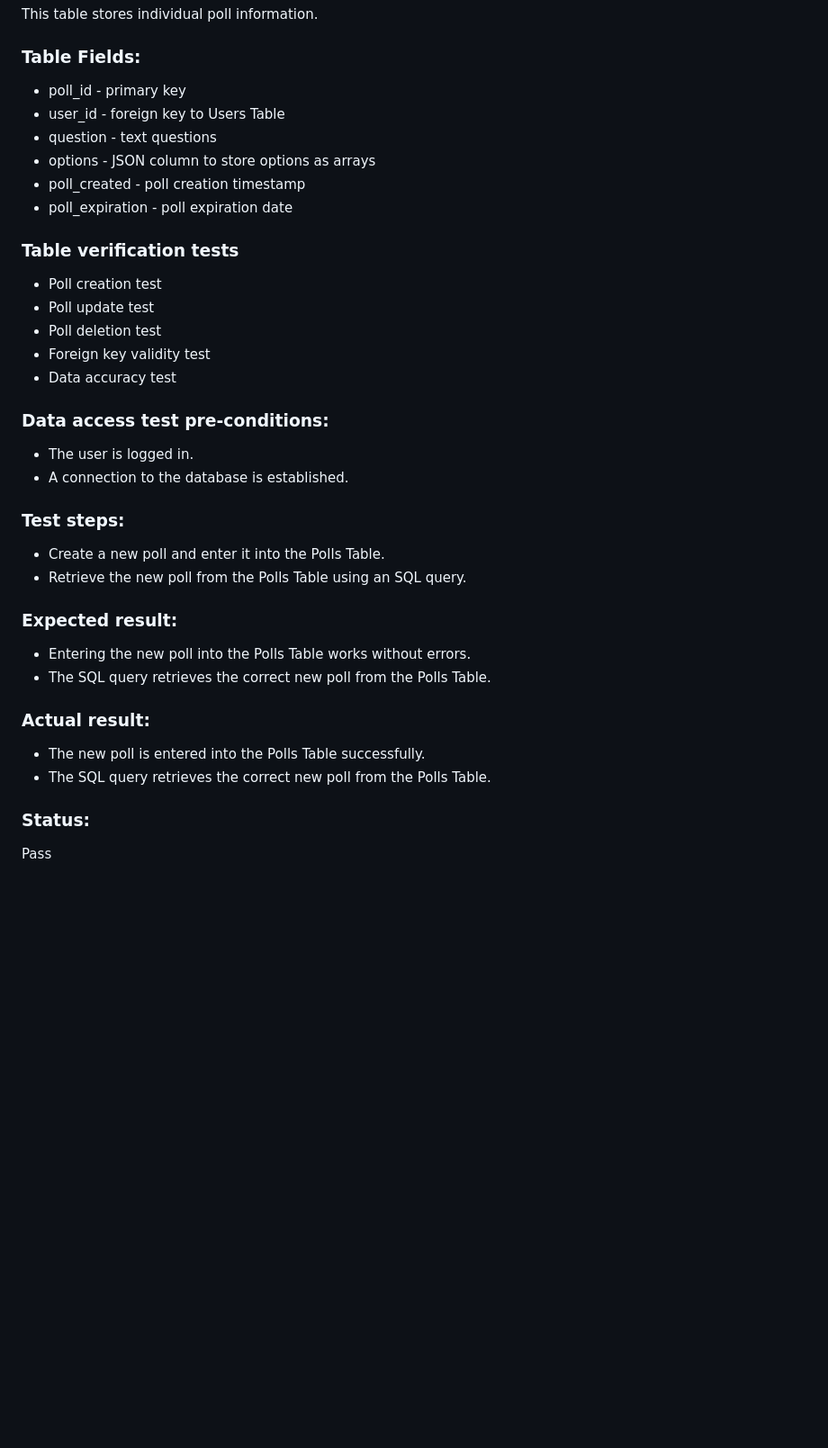
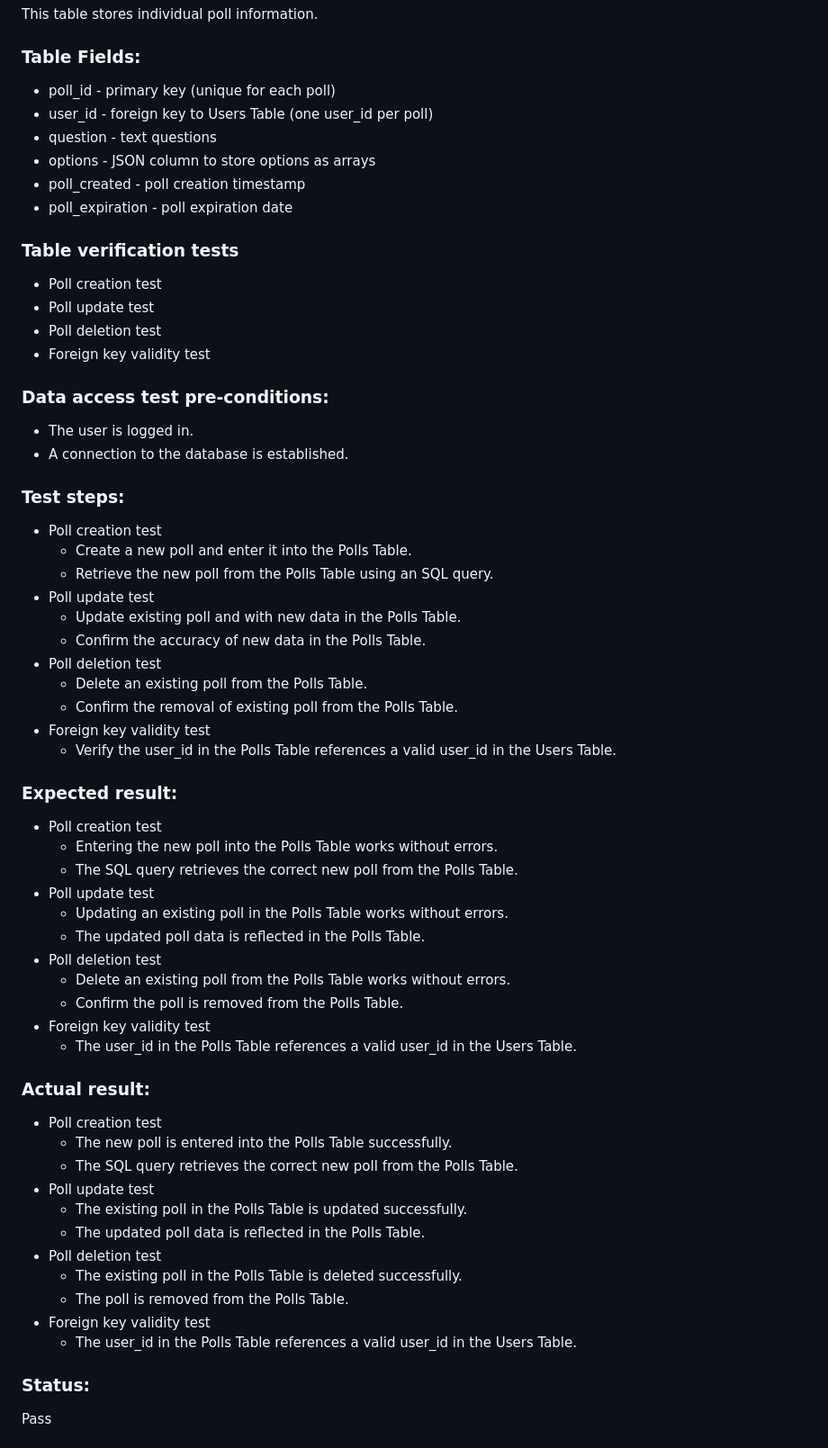
Before and after one commit to catalinaescalona/greendevs, a Markdown page: SQL_TESTING.md, the part around one of its changes. Shown at 90% size. GitHub-like rendering; blank space fills up the shorter version.

Commit message:
SQL_TESTING_4.md

```diff
--- a/SQL_TESTING.md
+++ b/SQL_TESTING.md
@@ -12,8 +94,8 @@ This table stores individual poll information.
 
 ### Table Fields:
 
-* poll_id - primary key
-* user_id - foreign key to Users Table
+* poll_id - primary key (unique for each poll)
+* user_id - foreign key to Users Table (one user_id per poll)
 * question - text questions
 * options - JSON column to store options as arrays
 * poll_created - poll creation timestamp
@@ -25,7 +107,6 @@ This table stores individual poll information.
 * Poll update test
 * Poll deletion test
 * Foreign key validity test
-* Data accuracy test
 
 ### Data access test pre-conditions:
 
@@ -34,18 +115,45 @@ This table stores individual poll information.
 
 ### Test steps:
 
-* Create a new poll and enter it into the Polls Table.
-* Retrieve the new poll from the Polls Table using an SQL query.
+* Poll creation test
+  * Create a new poll and enter it into the Polls Table.
+  * Retrieve the new poll from the Polls Table using an SQL query.
+* Poll update test
+  * Update existing poll and with new data in the Polls Table.
+  * Confirm the accuracy of new data in the Polls Table.
+* Poll deletion test
+  * Delete an existing poll from the Polls Table.
+  * Confirm the removal of existing poll from the Polls Table.
+* Foreign key validity test
+  * Verify the user_id in the Polls Table references a valid user_id in the Users Table.
 
 ### Expected result:
 
-* Entering the new poll into the Polls Table works without errors.
-* The SQL query retrieves the correct new poll from the Polls Table.
+* Poll creation test
+  * Entering the new poll into the Polls Table works without errors.
+  * The SQL query retrieves the correct new poll from the Polls Table.
+* Poll update test
+  * Updating an existing poll in the Polls Table works without errors.
+  * The updated poll data is reflected in the Polls Table.
+* Poll deletion test
+  * Delete an existing poll from the Polls Table works without errors.
+  * Confirm the poll is removed from the Polls Table.
+* Foreign key validity test
+  * The user_id in the Polls Table references a valid user_id in the Users Table.
 
 ### Actual result:
 
-* The new poll is entered into the Polls Table successfully.
-* The SQL query retrieves the correct new poll from the Polls Table.
+* Poll creation test
+  * The new poll is entered into the Polls Table successfully.
+  * The SQL query retrieves the correct new poll from the Polls Table.
+* Poll update test
+  * The existing poll in the Polls Table is updated successfully.
+  * The updated poll data is reflected in the Polls Table.
+* Poll deletion test
+  * The existing poll in the Polls Table is deleted successfully.
+  * The poll is removed from the Polls Table.
+* Foreign key validity test
+  * The user_id in the Polls Table references a valid user_id in the Users Table.
 
 ### Status:
 
```
Also changed, not shown: other parts of SQL_TESTING.md (+86 -66 lines).
